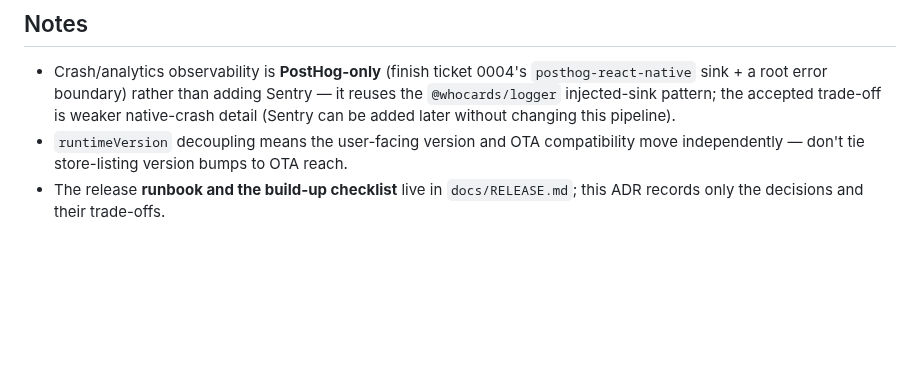
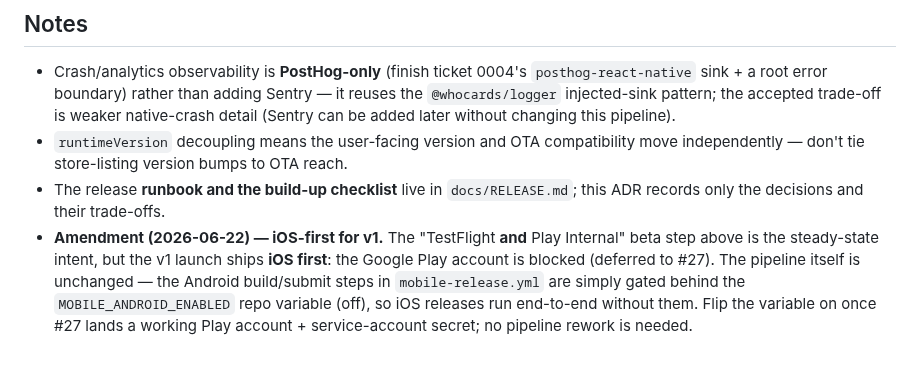
Before and after one commit to whocards/whocards-platform, a Markdown page: docs/adr/0005-mobile-release-pipeline.md, the part around the change. GitHub-like rendering; blank space fills up the shorter version.

```diff
--- a/docs/adr/0005-mobile-release-pipeline.md
+++ b/docs/adr/0005-mobile-release-pipeline.md
@@ -47,3 +47,9 @@ tag, runs the gate → `eas build` → `eas submit` (beta track) → `eas update
   independently — don't tie store-listing version bumps to OTA reach.
 - The release **runbook and the build-up checklist** live in `docs/RELEASE.md`; this ADR records
   only the decisions and their trade-offs.
+- **Amendment (2026-06-22) — iOS-first for v1.** The "TestFlight **and** Play Internal" beta step
+  above is the steady-state intent, but the v1 launch ships **iOS first**: the Google Play account
+  is blocked (deferred to #27). The pipeline itself is unchanged — the Android build/submit steps in
+  `mobile-release.yml` are simply gated behind the `MOBILE_ANDROID_ENABLED` repo variable (off), so
+  iOS releases run end-to-end without them. Flip the variable on once #27 lands a working Play
+  account + service-account secret; no pipeline rework is needed.
```
Also changed, not shown: docs/RELEASE.md (+23 -19 lines).
